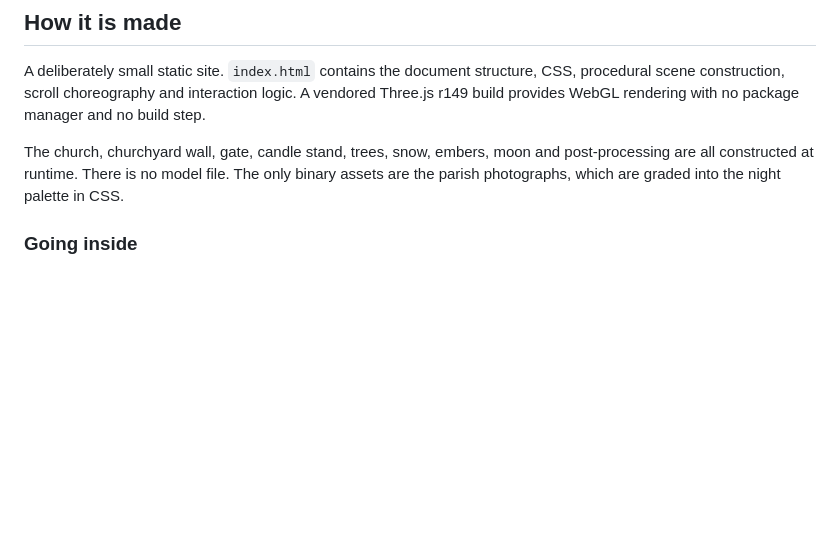
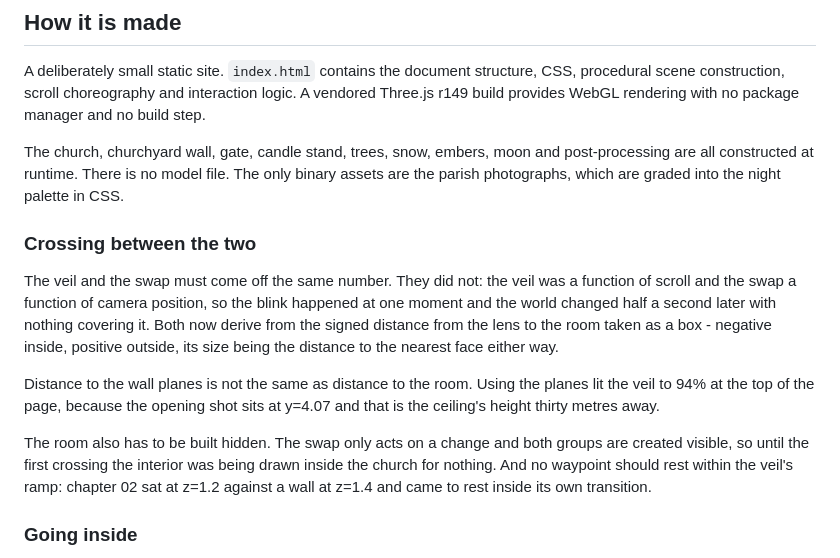
Before and after one commit to EugenAzxa/3d-ortdox-church-, a Markdown page: README.md, the part around the change. GitHub-like rendering; blank space fills up the shorter version.

Commit message:
Note the transition rules in the README
The veil and the swap off one number; distance to the room rather than to
its planes; the room built hidden; no waypoint resting inside the ramp.

Co-Authored-By: Claude Opus 5 (1M context) <noreply@anthropic.com>

```diff
--- a/README.md
+++ b/README.md
@@ -42,6 +42,23 @@ Three.js r149 build provides WebGL rendering with no package manager and no buil
 The church, churchyard wall, gate, candle stand, trees, snow, embers, moon and
 post-processing are all constructed at runtime. There is no model file. The only binary
 assets are the parish photographs, which are graded into the night palette in CSS.
+
+### Crossing between the two
+
+The veil and the swap must come off the same number. They did not: the veil was a function
+of scroll and the swap a function of camera position, so the blink happened at one moment
+and the world changed half a second later with nothing covering it. Both now derive from the
+signed distance from the lens to the room taken as a box - negative inside, positive
+outside, its size being the distance to the nearest face either way.
+
+Distance to the wall planes is not the same as distance to the room. Using the planes lit the
+veil to 94% at the top of the page, because the opening shot sits at y=4.07 and that is the
+ceiling's height thirty metres away.
+
+The room also has to be built hidden. The swap only acts on a change and both groups are
+created visible, so until the first crossing the interior was being drawn inside the church
+for nothing. And no waypoint should rest within the veil's ramp: chapter 02 sat at z=1.2
+against a wall at z=1.4 and came to rest inside its own transition.
 
 ### Going inside
 
```
